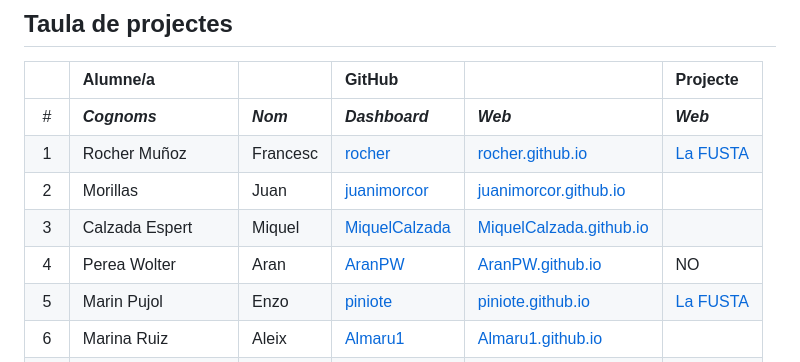
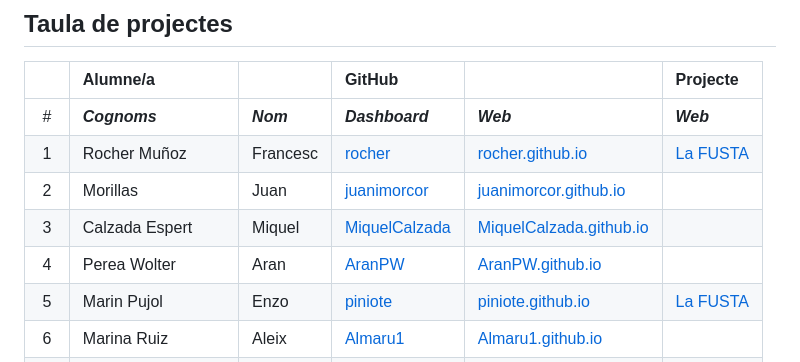
Before and after one commit to rogercrro/projecte-smx2c-2025-2026, a Markdown page: README.md, the part around the change. Drawn GitHub-style.

Commit message:
Treure NO README.md

```diff
--- a/README.md
+++ b/README.md
@@ -10,7 +10,7 @@
 | 1  | Rocher Muñoz      | Francesc  | [rocher](https://github.com/rocher)               | [rocher.github.io](https://rocher.github.io)               | [La FUSTA](http://lafusta.endinahosting.com) |
 | 2  | Morillas          | Juan      | [juanimorcor](https://github.com/juanimorcor)     | [juanimorcor.github.io](https://juanimorcor.github.io)     |                                              |
 | 3  | Calzada Espert    | Miquel    | [MiquelCalzada](https://github.com/MiquelCalzada) | [MiquelCalzada.github.io](https://MiquelCalzada.github.io) |                                              |
-| 4  | Perea Wolter      | Aran      | [AranPW](https://github.com/AranPW)               | [AranPW.github.io](https://AranPW.github.io)               | NO                                           |
+| 4  | Perea Wolter      | Aran      | [AranPW](https://github.com/AranPW)               | [AranPW.github.io](https://AranPW.github.io)               |                                              |
 | 5  | Marin Pujol       | Enzo      | [piniote](https://github.com/piniote)             | [piniote.github.io](https://piniote.github.io)             | [La FUSTA](http://lafusta.endinahosting.com) |
 | 6  | Marina Ruiz       | Aleix     | [Almaru1](https://github.com/Almaru1)             | [Almaru1.github.io](https://Almaru1.github.io)             |                                              |
 | 7  | Fernandez Montoya | Josep     | [tutevinho](https://github.com/tutevinho)         | [tutevinho.github.io](https://tutevinho.github.io)         | [x](x.com)                                   |
```
